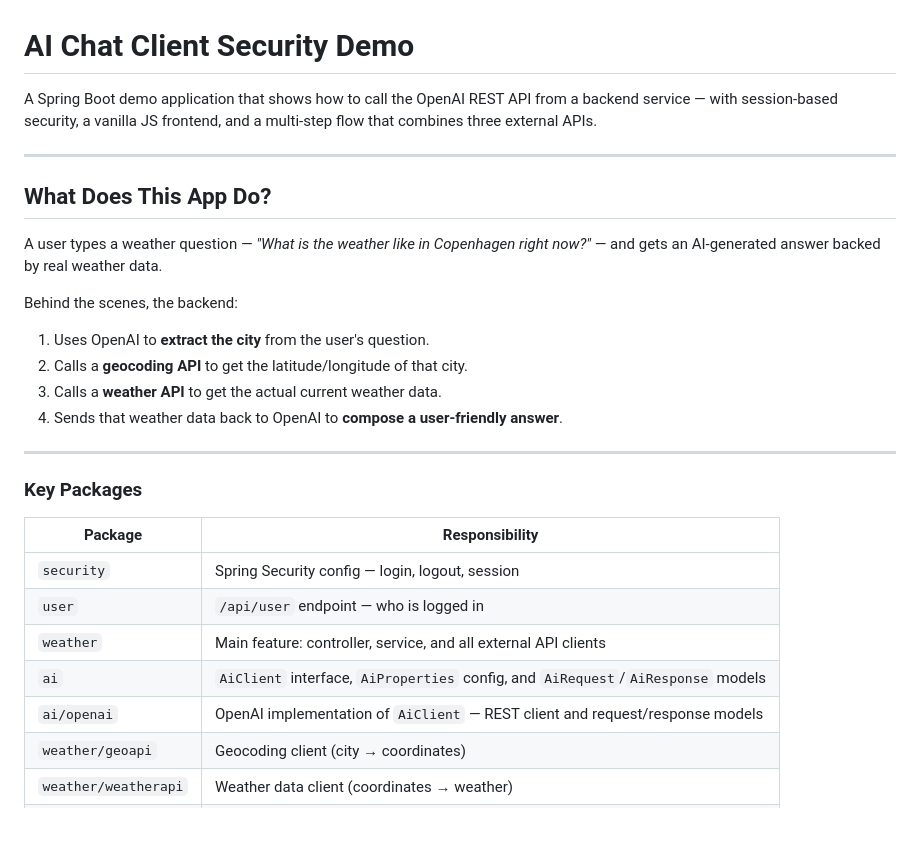
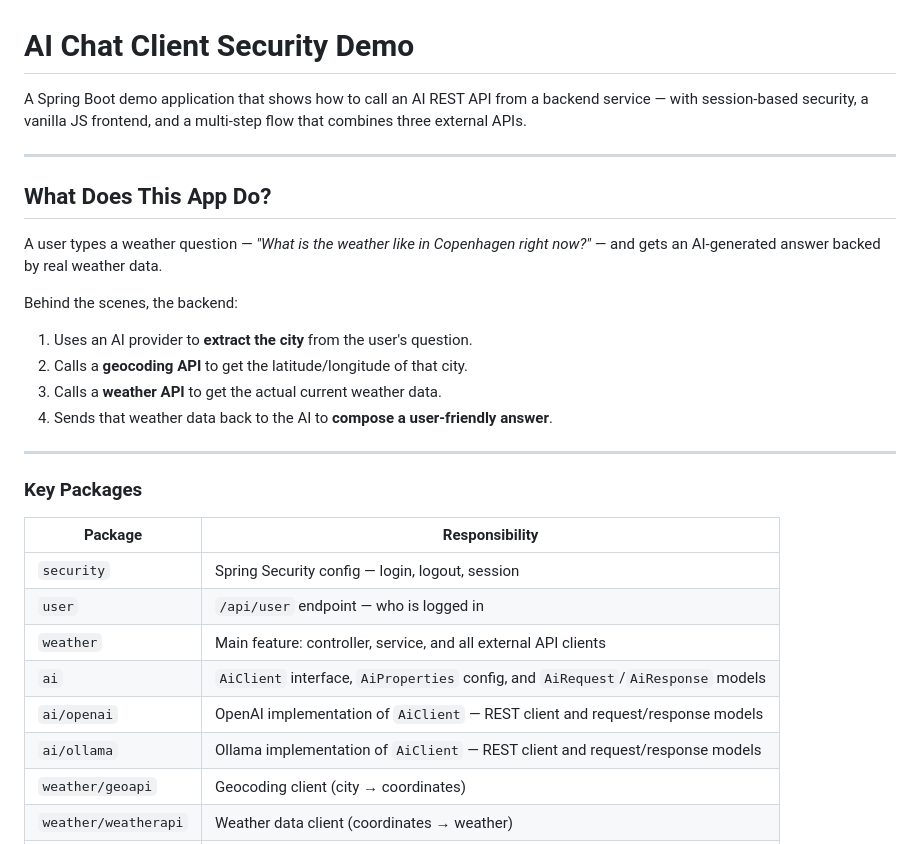
Before and after one commit to ek-osnb/chat-client-security-demo, a Markdown page: README.md, the part around one of its changes. Rendered like a GitHub page.

```diff
--- a/README.md
+++ b/README.md
@@ -1,6 +1,6 @@
 # AI Chat Client Security Demo
 
-A Spring Boot demo application that shows how to call the OpenAI REST API from a backend service — with session-based security, a vanilla JS frontend, and a multi-step flow that combines three external APIs.
+A Spring Boot demo application that shows how to call an AI REST API from a backend service — with session-based security, a vanilla JS frontend, and a multi-step flow that combines three external APIs.
 
 ---
 
@@ -9,10 +9,10 @@ A Spring Boot demo application that shows how to call the OpenAI REST API from a
 A user types a weather question — *"What is the weather like in Copenhagen right now?"* — and gets an AI-generated answer backed by real weather data.
 
 Behind the scenes, the backend:
-1. Uses OpenAI to **extract the city** from the user's question.
+1. Uses an AI provider to **extract the city** from the user's question.
 2. Calls a **geocoding API** to get the latitude/longitude of that city.
 3. Calls a **weather API** to get the actual current weather data.
-4. Sends that weather data back to OpenAI to **compose a user-friendly answer**.
+4. Sends that weather data back to the AI to **compose a user-friendly answer**.
 
 ---
 
@@ -25,6 +25,7 @@ Behind the scenes, the backend:
 | `weather` | Main feature: controller, service, and all external API clients |
 | `ai` | `AiClient` interface, `AiProperties` config, and `AiRequest`/`AiResponse` models |
 | `ai/openai` | OpenAI implementation of `AiClient` — REST client and request/response models |
+| `ai/ollama` | Ollama implementation of `AiClient` — REST client and request/response models |
 | `weather/geoapi` | Geocoding client (city → coordinates) |
 | `weather/weatherapi` | Weather data client (coordinates → weather) |
 | `config` | Shared `RestClient.Builder` bean and weather/geocoding `RestClient` beans |
```
Also changed, not shown: other parts of README.md (+90 -6 lines).
